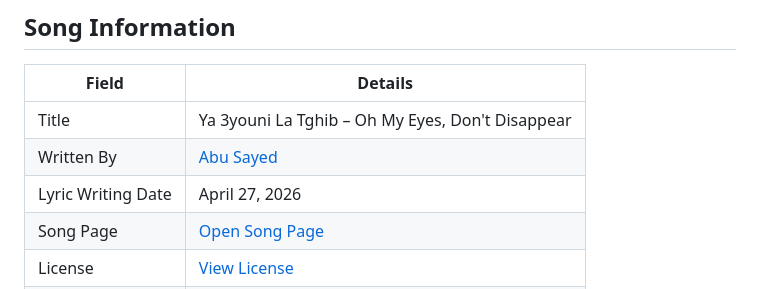
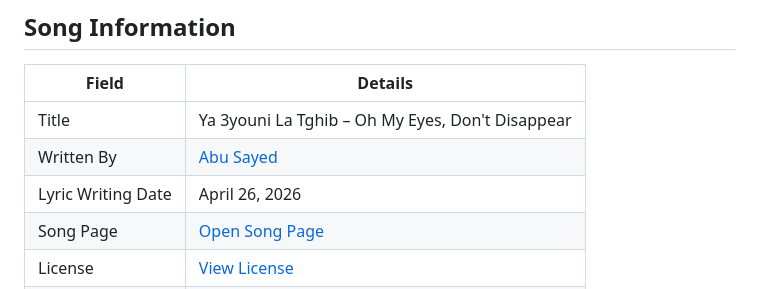
Before and after one commit to ImAbuSayed/ya-3youni-la-tghib-oh-my-eyes-dont-disappear, a Markdown page: README.md, the part around the change. Rendered like a GitHub page.

Commit message:
docs: update public README

```diff
--- a/README.md
+++ b/README.md
@@ -10,7 +10,7 @@
 |-------|---------|
 | Title | Ya 3youni La Tghib – Oh My Eyes, Don't Disappear |
 | Written By | [Abu Sayed](https://abusayed.com.bd/) |
-| Lyric Writing Date | April 27, 2026 |
+| Lyric Writing Date | April 26, 2026 |
 | Song Page | [Open Song Page](https://imabusayed.github.io/ya-3youni-la-tghib-oh-my-eyes-dont-disappear/) |
 | License | [View License](./LICENSE.md) |
 | Artist | Abu Sayed |
```
